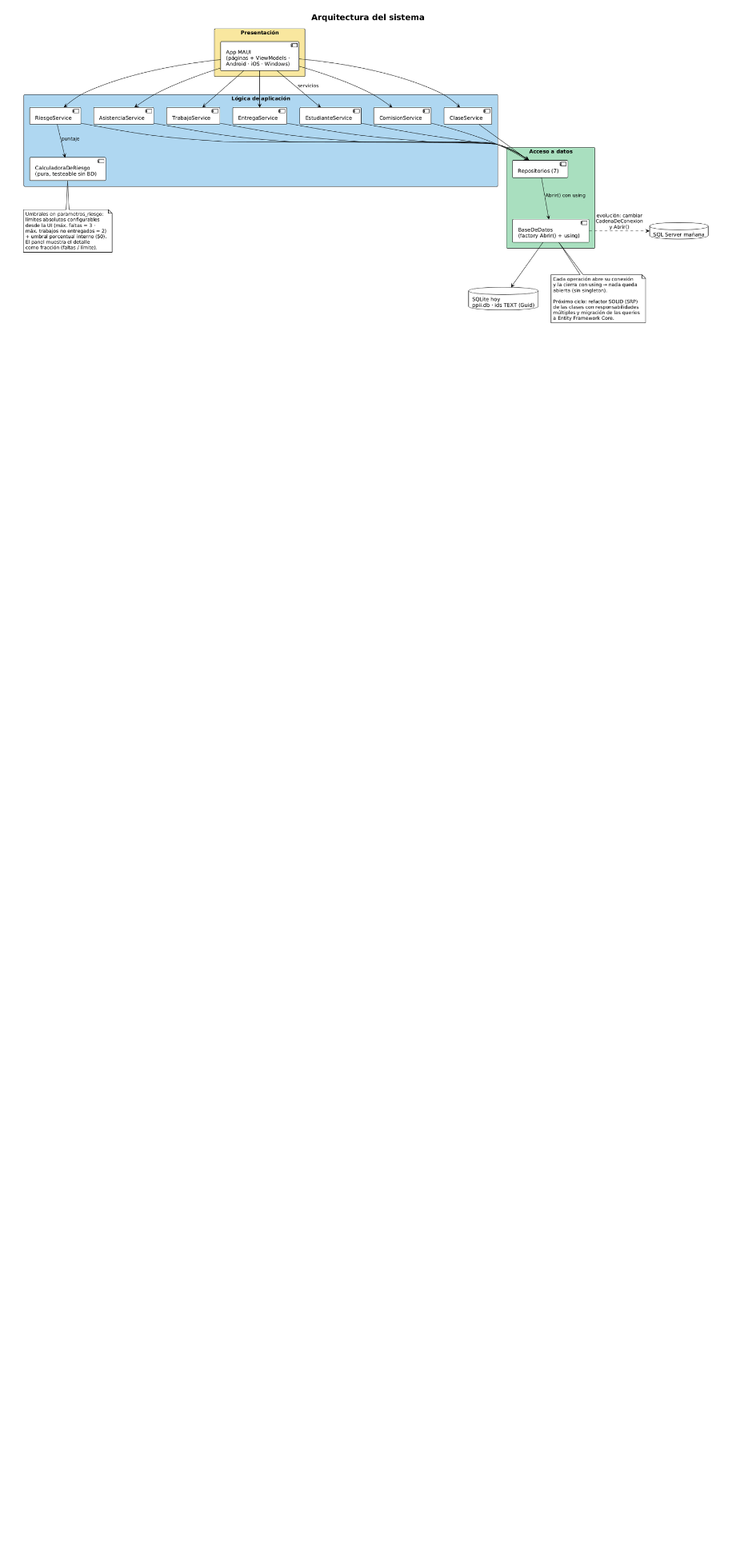
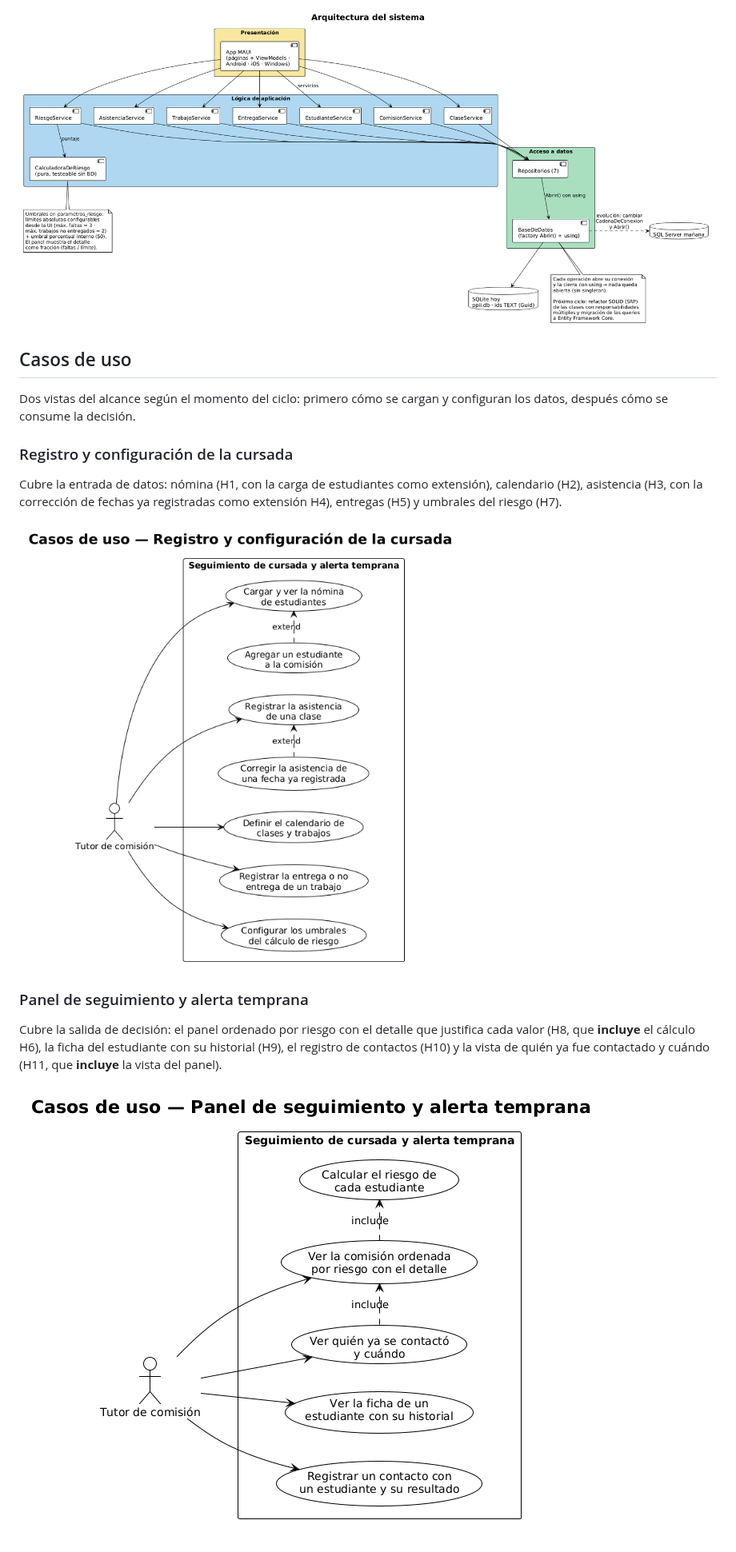
Before and after one commit to villegason007-bot/GRUPO-3, a Markdown page: README.md, the part around the change. Shown at 80% size. Rendered like a GitHub page; pictures changed too: docs/diagrams/casos-de-uso-panel.png (added), docs/diagrams/casos-de-uso-registro.png (added); blank space fills up the shorter version.

Commit message:
Docs: diagramas de caso de uso (registro y panel) agregados al README

```diff
--- a/README.md
+++ b/README.md
@@ -37,3 +37,19 @@ Los umbrales del indicador de riesgo viven en la tabla `parametros_riesgo`: **l
 Evolución prevista: la migración a SQL Server se concentra en `CadenaDeConexion`/`Abrir()`; el próximo ciclo agrega el **refactor SOLID (SRP)** de las clases con responsabilidades múltiples y la **migración de las queries a Entity Framework Core**.
 
 ![Modelo de arquitectura](docs/diagrams/arquitectura.png)
+
+## Casos de uso
+
+Dos vistas del alcance según el momento del ciclo: primero cómo se cargan y configuran los datos, después cómo se consume la decisión.
+
+### Registro y configuración de la cursada
+
+Cubre la entrada de datos: nómina (H1, con la carga de estudiantes como extensión), calendario (H2), asistencia (H3, con la corrección de fechas ya registradas como extensión H4), entregas (H5) y umbrales del riesgo (H7).
+
+![Casos de uso — Registro y configuración](docs/diagrams/casos-de-uso-registro.png)
+
+### Panel de seguimiento y alerta temprana
+
+Cubre la salida de decisión: el panel ordenado por riesgo con el detalle que justifica cada valor (H8, que **incluye** el cálculo H6), la ficha del estudiante con su historial (H9), el registro de contactos (H10) y la vista de quién ya fue contactado y cuándo (H11, que **incluye** la vista del panel).
+
+![Casos de uso — Panel de seguimiento](docs/diagrams/casos-de-uso-panel.png)
```
Also changed, not shown: 2 other files.
